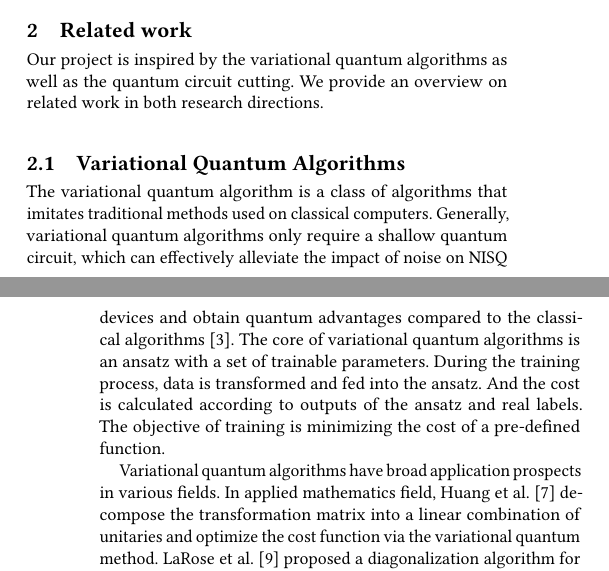
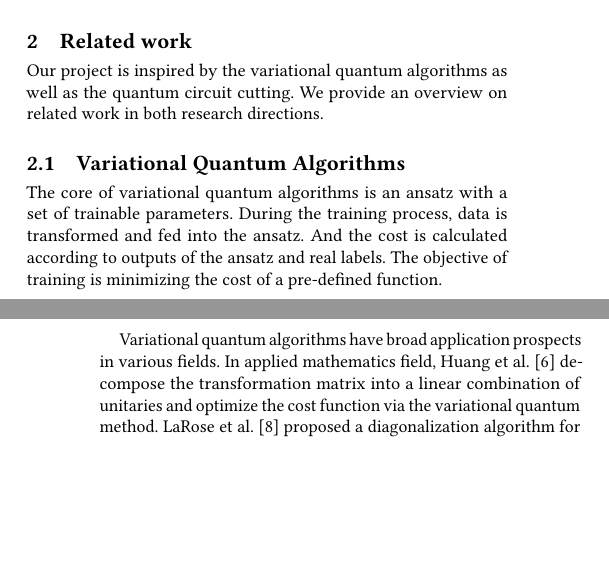
Before and after one commit to ShupeiLi/quantum-algorithms-project, a LaTeX paper (paper/group7-project-paper.tex): two parts of the columns of pages 1 and 2 of 7, joined at a grey line, cut so that both start at the same text, the shorter picture padded with empty space. Compiled offline with pdfLaTeX.

Commit message:
Update report

```diff
--- a/paper/group7-project-paper.tex
+++ b/paper/group7-project-paper.tex
@@ -63,7 +63,7 @@ The remainder of the paper is structured as follows. Section 2 reviews previous
 Our project is inspired by the variational quantum algorithms as well as the quantum circuit cutting. We provide an overview on related work in both research directions.
 
 \subsection{Variational Quantum Algorithms}
-The variational quantum algorithm is a class of algorithms that imitates traditional methods used on classical computers. Generally, variational quantum algorithms only require a shallow quantum circuit, which can effectively alleviate the impact of noise on NISQ devices and obtain quantum advantages compared to the classical algorithms \cite{cerezo2021}. The core of variational quantum algorithms is an ansatz with a set of trainable parameters. During the training process, data is transformed and fed into the ansatz. And the cost is calculated according to outputs of the ansatz and real labels. The objective of training is minimizing the cost of a pre-defined function.
+The core of variational quantum algorithms is an ansatz with a set of trainable parameters. During the training process, data is transformed and fed into the ansatz. And the cost is calculated according to outputs of the ansatz and real labels. The objective of training is minimizing the cost of a pre-defined function.
 
 Variational quantum algorithms have broad application prospects in various fields. In applied mathematics field, Huang et al. \cite{vqa-huang} decompose the transformation matrix into a linear combination of unitaries and optimize the cost function via the variational quantum method. LaRose et al. \cite{vqa-larose} proposed a diagonalization algorithm for principal component analysis, where variational circuit is applied to estimate eigenvalues and eigenvectors. In program compilation field, Khatri et al. \cite{vqa-qc} designed a hybrid algorithm that utilizes the power of both classical and quantum computers to accelerate the compilation of quantum programs. There have also been quantum implementations of machine learning frameworks with variational quantum circuits, such as neural networks for reinforcement learning \cite{vqa-rl}, knowledge graphi \cite{vqa-kg}, etc. In this projetc, we apply the variational quantum circuit as a classifier in supervised learning.
 
```
Also changed, not shown: paper/group7-project-paper.pdf.
